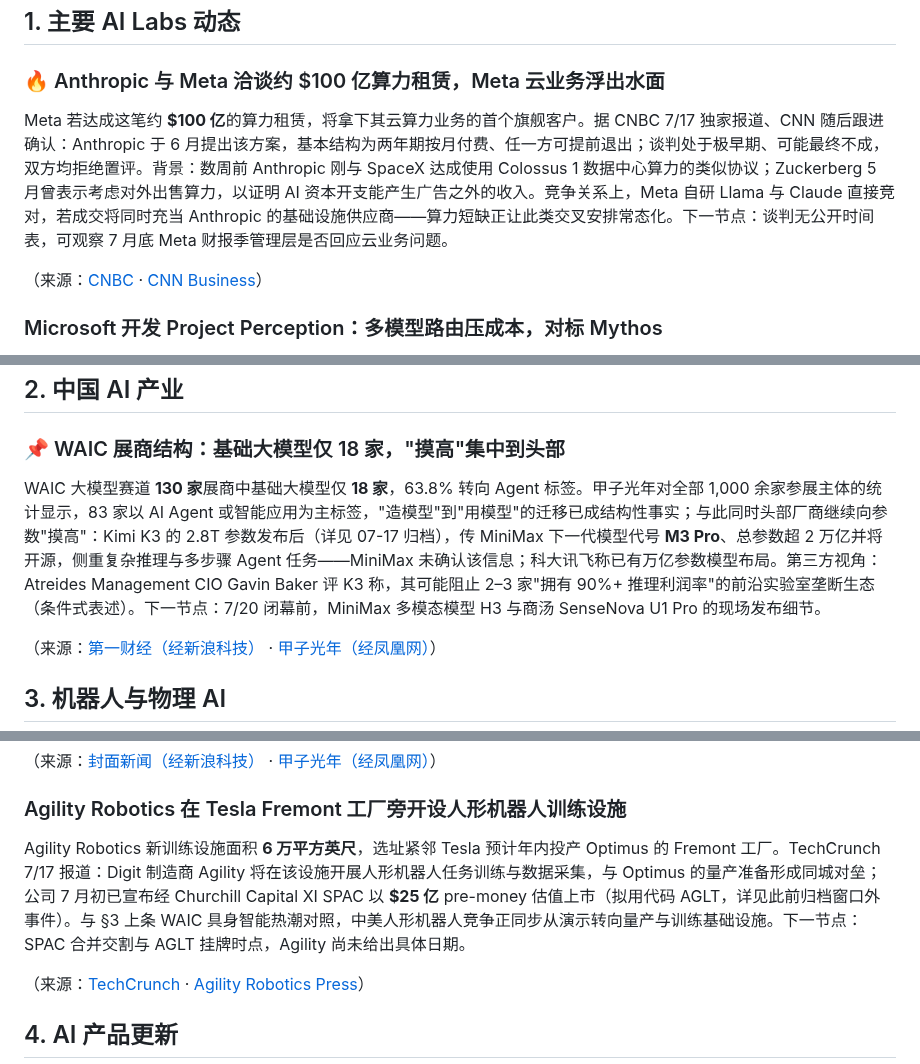
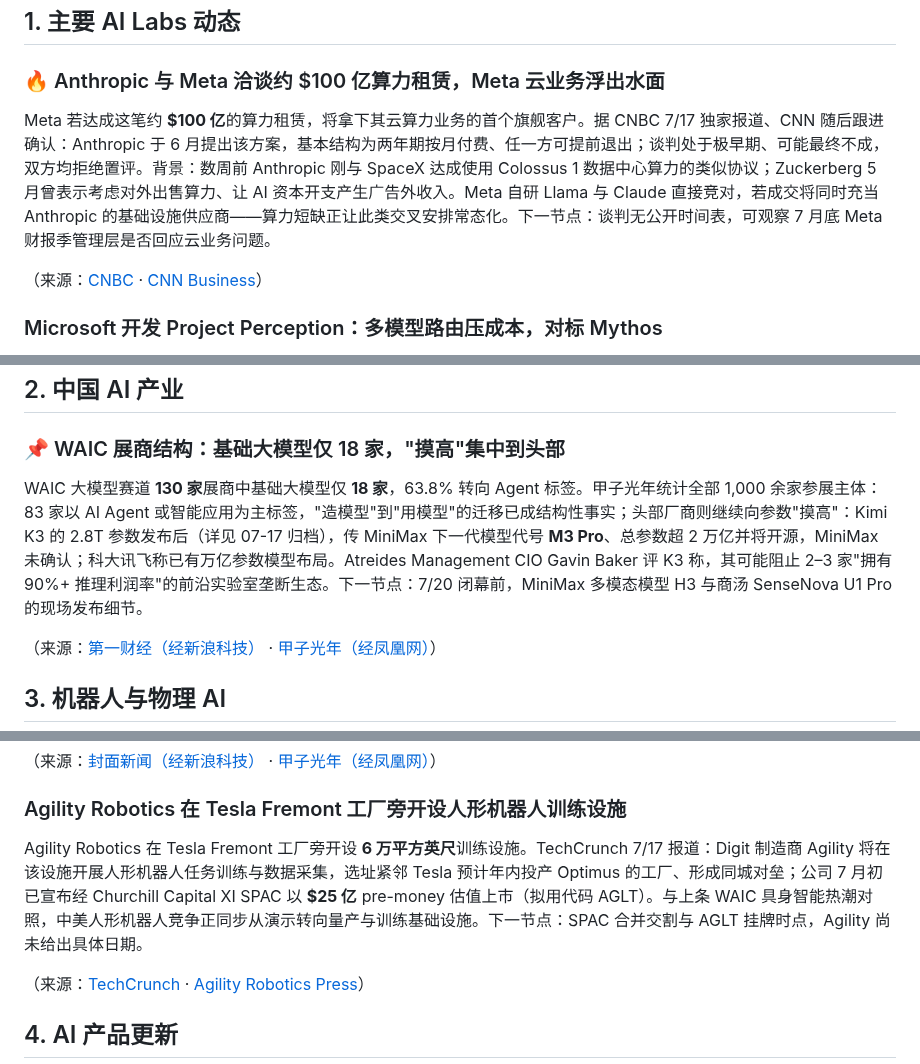
Before and after one commit to shichangs/AINews, a Markdown page: content/daily-ai-news/2026-07-19.md, 3 parts joined by grey strips. Drawn GitHub-style.

Commit message:
chore: update generated AI news data

```diff
--- a/content/daily-ai-news/2026-07-19.md
+++ b/content/daily-ai-news/2026-07-19.md
@@ -15,7 +15,7 @@
 
 ### 🔥 Anthropic 与 Meta 洽谈约 $100 亿算力租赁，Meta 云业务浮出水面
 
-Meta 若达成这笔约 **$100 亿**的算力租赁，将拿下其云算力业务的首个旗舰客户。据 CNBC 7/17 独家报道、CNN 随后跟进确认：Anthropic 于 6 月提出该方案，基本结构为两年期按月付费、任一方可提前退出；谈判处于极早期、可能最终不成，双方均拒绝置评。背景：数周前 Anthropic 刚与 SpaceX 达成使用 Colossus 1 数据中心算力的类似协议；Zuckerberg 5 月曾表示考虑对外出售算力，以证明 AI 资本开支能产生广告之外的收入。竞争关系上，Meta 自研 Llama 与 Claude 直接竞对，若成交将同时充当 Anthropic 的基础设施供应商——算力短缺正让此类交叉安排常态化。下一节点：谈判无公开时间表，可观察 7 月底 Meta 财报季管理层是否回应云业务问题。
+Meta 若达成这笔约 **$100 亿**的算力租赁，将拿下其云算力业务的首个旗舰客户。据 CNBC 7/17 独家报道、CNN 随后跟进确认：Anthropic 于 6 月提出该方案，基本结构为两年期按月付费、任一方可提前退出；谈判处于极早期、可能最终不成，双方均拒绝置评。背景：数周前 Anthropic 刚与 SpaceX 达成使用 Colossus 1 数据中心算力的类似协议；Zuckerberg 5 月曾表示考虑对外出售算力、让 AI 资本开支产生广告外收入。Meta 自研 Llama 与 Claude 直接竞对，若成交将同时充当 Anthropic 的基础设施供应商——算力短缺正让此类交叉安排常态化。下一节点：谈判无公开时间表，可观察 7 月底 Meta 财报季管理层是否回应云业务问题。
 
 （来源：[CNBC](https://www.cnbc.com/2026/07/17/anthropic-meta-ai-compute.html) · [CNN Business](https://www.cnn.com/2026/07/17/tech/meta-anthropic-ai-cloud-computing)）
 
@@ -31,7 +31,7 @@ Project Perception 拟 7 月内上线，将竞对模型捆进 Microsoft 安全
 
 ### 📌 WAIC 展商结构：基础大模型仅 18 家，"摸高"集中到头部
 
-WAIC 大模型赛道 **130 家**展商中基础大模型仅 **18 家**，63.8% 转向 Agent 标签。甲子光年对全部 1,000 余家参展主体的统计显示，83 家以 AI Agent 或智能应用为主标签，"造模型"到"用模型"的迁移已成结构性事实；与此同时头部厂商继续向参数"摸高"：Kimi K3 的 2.8T 参数发布后（详见 07-17 归档），传 MiniMax 下一代模型代号 **M3 Pro**、总参数超 2 万亿并将开源，侧重复杂推理与多步骤 Agent 任务——MiniMax 未确认该信息；科大讯飞称已有万亿参数模型布局。第三方视角：Atreides Management CIO Gavin Baker 评 K3 称，其可能阻止 2–3 家"拥有 90%+ 推理利润率"的前沿实验室垄断生态（条件式表述）。下一节点：7/20 闭幕前，MiniMax 多模态模型 H3 与商汤 SenseNova U1 Pro 的现场发布细节。
+WAIC 大模型赛道 **130 家**展商中基础大模型仅 **18 家**，63.8% 转向 Agent 标签。甲子光年统计全部 1,000 余家参展主体：83 家以 AI Agent 或智能应用为主标签，"造模型"到"用模型"的迁移已成结构性事实；头部厂商则继续向参数"摸高"：Kimi K3 的 2.8T 参数发布后（详见 07-17 归档），传 MiniMax 下一代模型代号 **M3 Pro**、总参数超 2 万亿并将开源，MiniMax 未确认；科大讯飞称已有万亿参数模型布局。Atreides Management CIO Gavin Baker 评 K3 称，其可能阻止 2–3 家"拥有 90%+ 推理利润率"的前沿实验室垄断生态。下一节点：7/20 闭幕前，MiniMax 多模态模型 H3 与商汤 SenseNova U1 Pro 的现场发布细节。
 
 （来源：[第一财经（经新浪科技）](https://finance.sina.com.cn/tech/roll/2026-07-18/doc-iniifhty3916741.shtml) · [甲子光年（经凤凰网）](https://tech.ifeng.com/c/8upN53vpERz)）
 
@@ -45,7 +45,7 @@ WAIC 大模型赛道 **130 家**展商中基础大模型仅 **18 家**，63.8%
 
 ### Agility Robotics 在 Tesla Fremont 工厂旁开设人形机器人训练设施
 
-Agility Robotics 新训练设施面积 **6 万平方英尺**，选址紧邻 Tesla 预计年内投产 Optimus 的 Fremont 工厂。TechCrunch 7/17 报道：Digit 制造商 Agility 将在该设施开展人形机器人任务训练与数据采集，与 Optimus 的量产准备形成同城对垒；公司 7 月初已宣布经 Churchill Capital XI SPAC 以 **$25 亿** pre-money 估值上市（拟用代码 AGLT，详见此前归档窗口外事件）。与 §3 上条 WAIC 具身智能热潮对照，中美人形机器人竞争正同步从演示转向量产与训练基础设施。下一节点：SPAC 合并交割与 AGLT 挂牌时点，Agility 尚未给出具体日期。
+Agility Robotics 在 Tesla Fremont 工厂旁开设 **6 万平方英尺**训练设施。TechCrunch 7/17 报道：Digit 制造商 Agility 将在该设施开展人形机器人任务训练与数据采集，选址紧邻 Tesla 预计年内投产 Optimus 的工厂、形成同城对垒；公司 7 月初已宣布经 Churchill Capital XI SPAC 以 **$25 亿** pre-money 估值上市（拟用代码 AGLT）。与上条 WAIC 具身智能热潮对照，中美人形机器人竞争正同步从演示转向量产与训练基础设施。下一节点：SPAC 合并交割与 AGLT 挂牌时点，Agility 尚未给出具体日期。
 
 （来源：[TechCrunch](https://techcrunch.com/2026/07/17/agility-robotics-plants-its-flag-in-teslas-backyard/) · [Agility Robotics Press](https://www.agilityrobotics.com/latest-press)）
 
```
Also changed, not shown: other parts of content/daily-ai-news/2026-07-19.md (+1 -1 lines).
